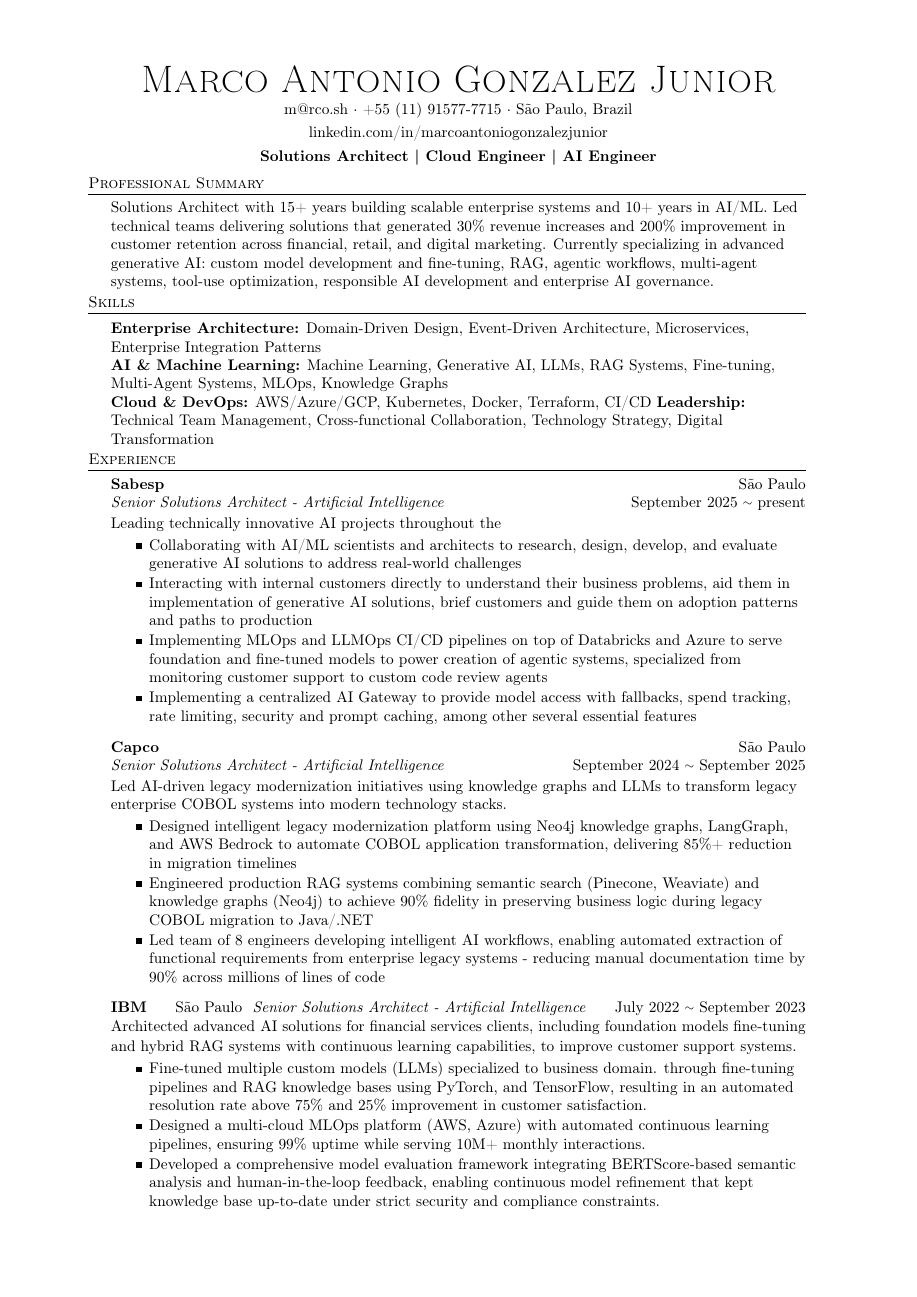
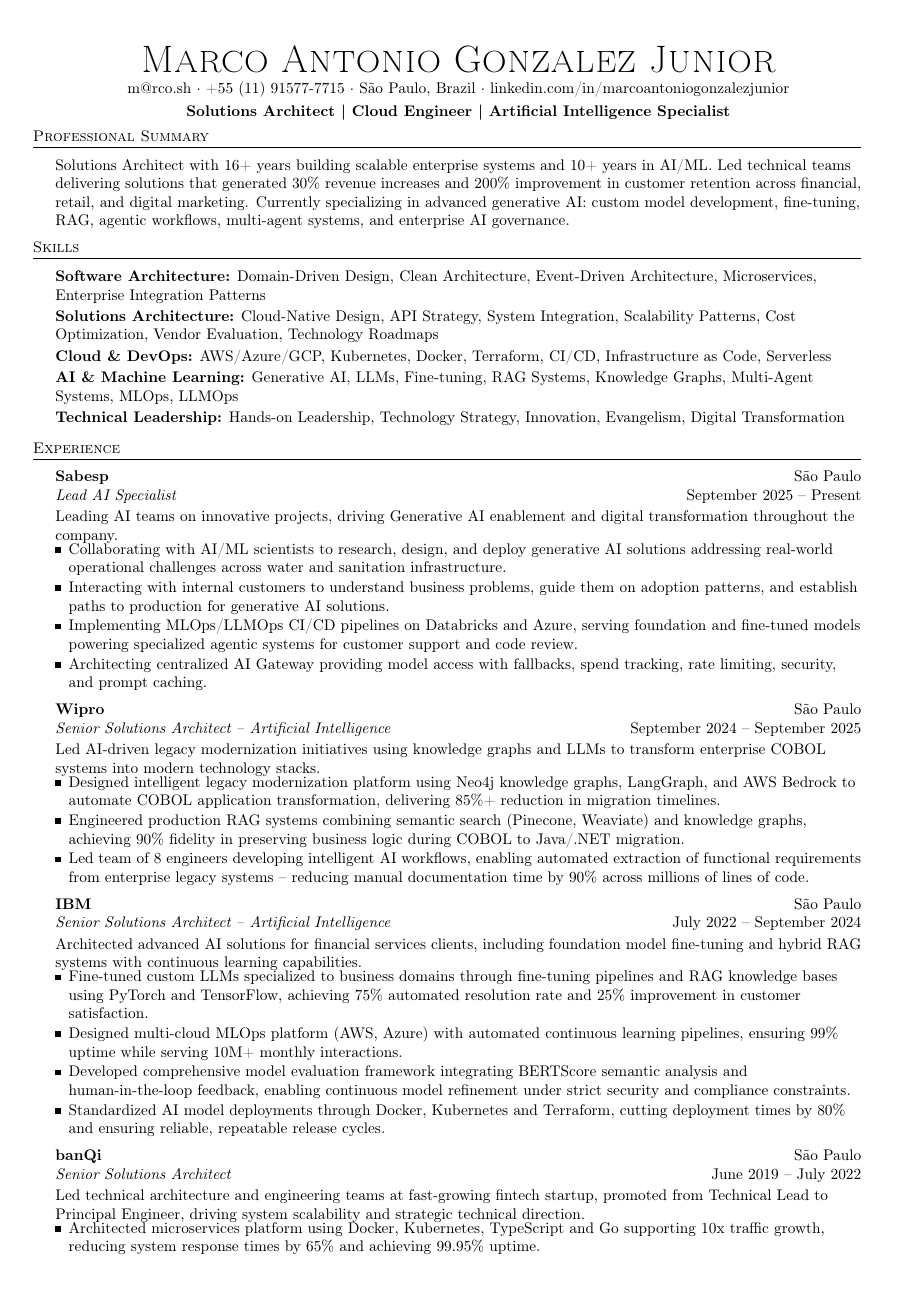
Before and after one commit to kayaman/resume, a LaTeX document (MarcoAntonioGonzalezJunior.tex): page 1 of 3 before the commit and page 1 of 2 after it. Compiled offline with pdfLaTeX.

Commit message:
Update resume with new experiences and skills

```diff
--- a/MarcoAntonioGonzalezJunior.tex
+++ b/MarcoAntonioGonzalezJunior.tex
@@ -7,8 +7,8 @@
     \usepackage[T1]{fontenc}
     \usepackage{enumitem}
     \usepackage{graphicx}
-    \setlist[itemize]{label=\raisebox{0.25ex}{\rule{0.85ex}{0.85ex}}}
-    \textheight=10in
+    \usepackage[top=0.4in, bottom=0.4in, left=0.5in, right=0.5in]{geometry}
+    \setlist[itemize]{label=\raisebox{0.25ex}{\rule{0.85ex}{0.85ex}}, leftmargin=*, topsep=0pt, parsep=0pt, itemsep=1pt}
     \pagestyle{empty}
     \raggedright
 \def\bull{\vrule height 0.8ex width .7ex depth -.1ex }
@@ -23,3 +23,4 @@
     \vspace*{-6pt} \lineunder
 }
 
+\begin{document}
@@ -30,82 +27,80 @@
 
-\begin{document}
-\newlength{\sectionindent}
-\setlength{\sectionindent}{-0.4in}
-
-\vspace*{-40pt}
+\vspace*{-20pt}
 
 %==== Profile ====%
-\vspace*{-10pt}
 \begin{center}
-    {\Huge \scshape {Marco Antonio Gonzalez Junior}}                \\
-    \vspace{2.5pt}
-    m@rco.sh $\cdot$ +55 (11) 91577-7715 $\cdot$ São Paulo, Brazil  \\
-    \vspace{2.5pt}
-    linkedin.com/in/marcoantoniogonzalezjunior              \\
-    \vspace{1.25mm}
-    \textbf{Solutions Architect | Cloud Engineer | AI Engineer}
+    {\Huge \scshape {Marco Antonio Gonzalez Junior}}\\
+    \vspace{2pt}
+    m@rco.sh $\cdot$ +55 (11) 91577-7715 $\cdot$ São Paulo, Brazil $\cdot$ linkedin.com/in/marcoantoniogonzalezjunior\\
+    \vspace{1mm}
+    \textbf{Solutions Architect | Cloud Engineer | Artificial Intelligence Specialist}
 \end{center}
-\vspace{-1.5mm}
+\vspace{-2mm}
+
 %==== Professional Summary ====%
 \header{Professional Summary}
-Solutions Architect with 15+ years building scalable enterprise systems and 10+ years in AI/ML. Led technical teams delivering solutions that generated 30\% revenue increases and 200\% improvement in customer retention across financial, retail, and digital marketing. Currently specializing in advanced generative AI: custom model development and fine-tuning, RAG, agentic workflows, multi-agent systems, tool-use optimization, responsible AI development and enterprise AI governance. \\
-\vspace{0.5mm}
+\vspace{1mm}
+Solutions Architect with 16+ years building scalable enterprise systems and 10+ years in AI/ML. Led technical teams delivering solutions that generated 30\% revenue increases and 200\% improvement in customer retention across financial, retail, and digital marketing. Currently specializing in advanced generative AI: custom model development, fine-tuning, RAG, agentic workflows, multi-agent systems, and enterprise AI governance.\\
+\vspace{2mm}
+
 %==== Skills ====%
 \header{Skills}
-\vspace{0.5mm}
-\textbf{Enterprise Architecture:} Domain-Driven Design, Event-Driven Architecture, Microservices, Enterprise Integration Patterns \\
-\textbf{AI \& Machine Learning:} Machine Learning, Generative AI, LLMs, RAG Systems, Fine-tuning, Multi-Agent Systems, MLOps, Knowledge Graphs \\
-\textbf{Cloud \& DevOps:} AWS/Azure/GCP, Kubernetes, Docker, Terraform, CI/CD
-\textbf{Leadership:} Technical Team Management, Cross-functional Collaboration, Technology Strategy, Digital Transformation \\
-\vspace{0.5mm}
+\vspace{1mm}
+\textbf{Software Architecture:} Domain-Driven Design, Clean Architecture, Event-Driven Architecture, Microservices, Enterprise Integration Patterns\\[2pt]
+\textbf{Solutions Architecture:} Cloud-Native Design, API Strategy, System Integration, Scalability Patterns, Cost Optimization, Vendor Evaluation, Technology Roadmaps\\[2pt]
+\textbf{Cloud \& DevOps:} AWS/Azure/GCP, Kubernetes, Docker, Terraform, CI/CD, Infrastructure as Code, Serverless\\[2pt]
+\textbf{AI \& Machine Learning:} Generative AI, LLMs, Fine-tuning, RAG Systems, Knowledge Graphs, Multi-Agent Systems, MLOps, LLMOps\\[2pt]
+\textbf{Technical Leadership:} Hands-on Leadership, Technology Strategy, Innovation, Evangelism, Digital Transformation\\[2pt]
+\vspace{2mm}
+
 %==== Experience ====%
 \header{Experience}
+\vspace{1mm}
 
 %======== Sabesp ========%
-\textbf{Sabesp}                                                    \hfill São Paulo              \\
-\textit{Senior Solutions Architect - Artificial Intelligence}               \hfill September 2025 \raisebox{0.2ex}{\scalebox{0.8}{$\sim$}} present    \\
-\vspace{0.5mm}
-Leading technically innovative AI projects throughout the
-\vspace{-2mm}
+\textbf{Sabesp} \hfill São Paulo\\
+\textit{Lead AI Specialist} \hfill September 2025 -- Present\\[2pt]
+Leading AI teams on innovative projects, driving Generative AI enablement and digital transformation throughout the company.
+\vspace{-1mm}
 \begin{itemize}
-\setlength\itemsep{-1mm}
-\item Collaborating with AI/ML scientists and architects to research, design, develop, and evaluate generative AI solutions to address real-world challenges
-\item Interacting with internal customers directly to understand their business problems, aid them in implementation of generative AI solutions, brief customers and guide them on adoption patterns and paths to production
-\item Implementing MLOps and LLMOps CI/CD pipelines on top of Databricks and Azure to serve foundation and fine-tuned models to power creation of agentic systems, specialized from monitoring customer support to custom code review agents
-\item Implementing a centralized AI Gateway to provide model access with fallbacks, spend tracking, rate limiting, security and prompt caching, among other several essential features
+\item Collaborating with AI/ML scientists to research, design, and deploy generative AI solutions addressing real-world operational challenges across water and sanitation infrastructure.
+\item Interacting with internal customers to understand business problems, guide them on adoption patterns, and establish paths to production for generative AI solutions.
+\item Implementing MLOps/LLMOps CI/CD pipelines on Databricks and Azure, serving foundation and fine-tuned models powering specialized agentic systems for customer support and code review.
+\item Architecting centralized AI Gateway providing model access with fallbacks, spend tracking, rate limiting, security, and prompt caching.
 \end{itemize}
+\vspace{2mm}
 
-%======== Capco ========%
-\textbf{Capco}                                                    \hfill São Paulo              \\
-\textit{Senior Solutions Architect - Artificial Intelligence}               \hfill September 2024 \raisebox{0.2ex}{\scalebox{0.8}{$\sim$}} September 2025    \\
-\vspace{0.5mm}
-Led AI-driven legacy modernization initiatives using knowledge graphs and LLMs to transform legacy enterprise COBOL systems into modern technology stacks.
-\vspace{-2mm}
+%======== Wipro ========%
+\textbf{Wipro} \hfill São Paulo\\
+\textit{Senior Solutions Architect -- Artificial Intelligence} \hfill September 2024 -- September 2025\\[2pt]
+Led AI-driven legacy modernization initiatives using knowledge graphs and LLMs to transform enterprise COBOL systems into modern technology stacks.
+\vspace{-1mm}
 \begin{itemize}
-\setlength\itemsep{-1mm}
-\item Designed intelligent legacy modernization platform using Neo4j knowledge graphs, LangGraph, and AWS Bedrock to automate COBOL application transformation, delivering 85\%+ reduction in migration timelines
-\item Engineered production RAG systems combining semantic search (Pinecone, Weaviate) and knowledge graphs (Neo4j) to achieve 90\% fidelity in preserving business logic during legacy COBOL migration to Java/.NET
-\item Led team of 8 engineers developing intelligent AI workflows, enabling automated extraction of functional requirements from enterprise legacy systems - reducing manual documentation time by 90\% across millions of lines of code
+\item Designed intelligent legacy modernization platform using Neo4j knowledge graphs, LangGraph, and AWS Bedrock to automate COBOL application transformation, delivering 85\%+ reduction in migration timelines.
+\item Engineered production RAG systems combining semantic search (Pinecone, Weaviate) and knowledge graphs, achieving 90\% fidelity in preserving business logic during COBOL to Java/.NET migration.
+\item Led team of 8 engineers developing intelligent AI workflows, enabling automated extraction of functional requirements from enterprise legacy systems -- reducing manual documentation time by 90\% across millions of lines of code.
 \end{itemize}
+\vspace{2mm}
 
 %======== IBM ========%
-\textbf{IBM} \hfill São Paulo \
-\textit{Senior Solutions Architect - Artificial Intelligence} \hfill July 2022 \raisebox{0.2ex}{\scalebox{0.8}{$\sim$}} September 2023 \
-\vspace{0.5mm}
-Architected advanced AI solutions for financial services clients, including foundation models fine-tuning and hybrid RAG systems with continuous learning capabilities, to improve customer support systems.
-\vspace{-2mm}
+\textbf{IBM} \hfill São Paulo\\
+\textit{Senior Solutions Architect -- Artificial Intelligence} \hfill July 2022 -- September 2024\\[2pt]
+Architected advanced AI solutions for financial services clients, including foundation model fine-tuning and hybrid RAG systems with continuous learning capabilities.
+\vspace{-1mm}
 \begin{itemize}
-\setlength\itemsep{-1mm}
-\item Fine-tuned multiple custom models (LLMs) specialized to business domain. through fine-tuning pipelines and RAG knowledge bases using PyTorch, and TensorFlow, resulting in an automated resolution rate above 75\% and 25\% improvement in customer satisfaction.
-\item Designed a multi-cloud MLOps platform (AWS, Azure) with automated continuous learning pipelines, ensuring 99\% uptime while serving 10M+ monthly interactions.
-\item Developed a comprehensive model evaluation framework integrating BERTScore-based semantic analysis and human-in-the-loop feedback, enabling continuous model refinement that kept knowledge base up-to-date under strict security and compliance constraints.
+\item Fine-tuned custom LLMs specialized to business domains through fine-tuning pipelines and RAG knowledge bases using PyTorch and TensorFlow, achieving 75\% automated resolution rate and 25\% improvement in customer satisfaction.
+\item Designed multi-cloud MLOps platform (AWS, Azure) with automated continuous learning pipelines, ensuring 99\% uptime while serving 10M+ monthly interactions.
+\item Developed comprehensive model evaluation framework integrating BERTScore semantic analysis and human-in-the-loop feedback, enabling continuous model refinement under strict security and compliance constraints.
 \item Standardized AI model deployments through Docker, Kubernetes and Terraform, cutting deployment times by 80\% and ensuring reliable, repeatable release cycles.
 \end{itemize}
+\vspace{2mm}
 
 %======== banQi ========%
-\textbf{banQi}                                 \hfill São Paulo             \\
-\textit{Senior Solutions Architect}            \hfill June 2019 \raisebox{0.2ex}{\scalebox{0.8}{$\sim$}} July 2022   \\
-\vspace{0.5mm}
+\textbf{banQi} \hfill São Paulo\\
+\textit{Senior Solutions Architect} \hfill June 2019 -- July 2022\\[2pt]
 Led technical architecture and engineering teams at fast-growing fintech startup, promoted from Technical Lead to Principal Engineer, driving system scalability and strategic technical direction.
-\vspace{-2mm}
+\vspace{-1mm}
 \begin{itemize}
+\item Architected microservices platform using Docker, Kubernetes, TypeScript and Go supporting 10x traffic growth, reducing system response times by 65\% and achieving 99.95\% uptime.
+\item Built ML-powered fraud detection system with real-time scoring, reducing fraudulent transactions by 40\% and false positives by 25\%.
+\item Unified system architecture implementing Domain-Driven Design and serverless computing (AWS Lambda, Node.js, TypeScript), establishing technical standards aligned with business strategy.
```
Also changed, not shown: MarcoAntonioGonzalezJunior.pdf, MarcoAntonioGonzalezJunior.tex (90 more changed lines).
